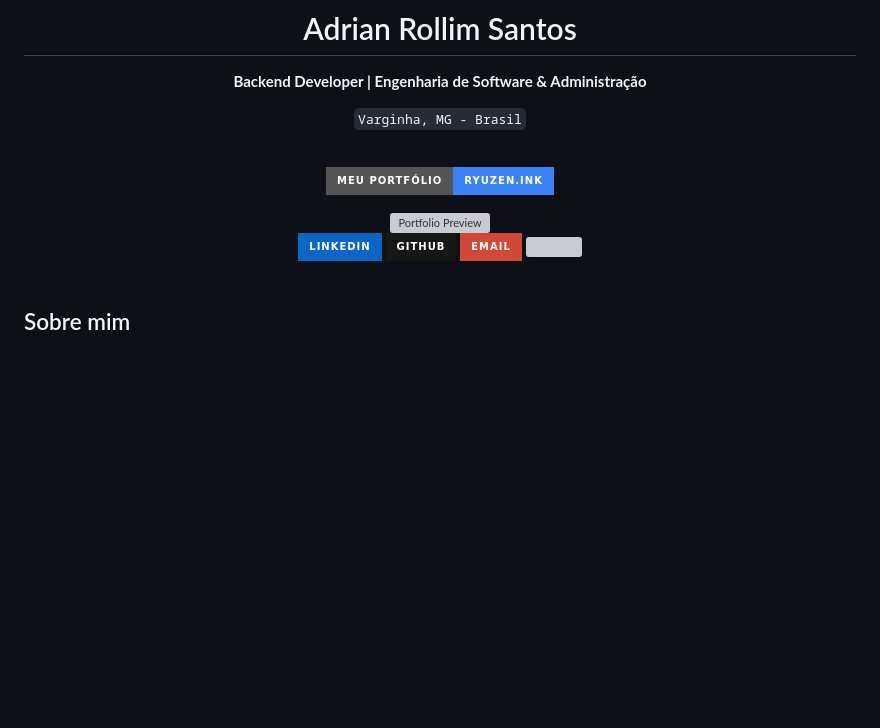
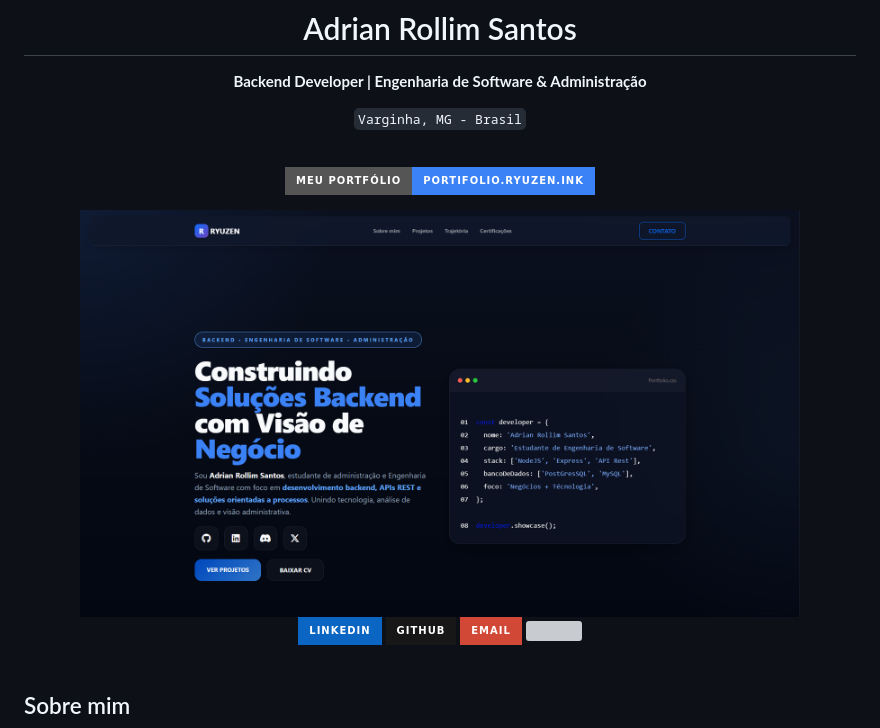
Before and after one commit to ryuzenink-cell/portifolio, a Markdown page: README.MD, the part around the change. Rendered like a GitHub page; pictures changed too: assets/img/preview/website.png (added); badges without logos; blank space fills up the shorter version; grey boxes are pictures that could not be loaded.

Commit message:
feat: adicionado a imagem de preview ao README.md + adicionado o novo URL do website (portifolio.ryuzen.ink) também ao README.md

```diff
--- a/README.MD
+++ b/README.MD
@@ -10,10 +10,10 @@
 
 <br>
 
-[![Portfolio](https://img.shields.io/badge/MEU_PORTFÓLIO-ryuzen.ink-3b82f6?style=for-the-badge&logo=googlechrome&logoColor=white)](https://www.ryuzen.ink)
+[![Portfolio](https://img.shields.io/badge/MEU_PORTFÓLIO-portifolio.ryuzen.ink-3b82f6?style=for-the-badge&logo=googlechrome&logoColor=white)](https://portifolio.ryuzen.ink)
 
 <a href="https://www.ryuzen.ink">
-  <img src="preview-portfolio.png" alt="Portfolio Preview" width="720" style="border-radius:8px;" />
+  <img src="assets/img/preview/website.png" alt="Portfolio Preview" width="720" style="border-radius:8px;" />
 </a>
 
 <br>
```
